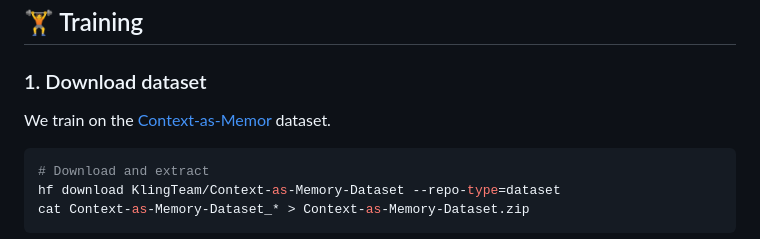
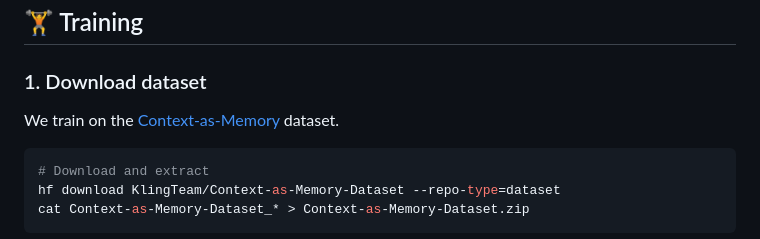
Before and after one commit to Metalicana/MemCam, a Markdown page: README.md, the part around the change. GitHub-like rendering.

Commit message:
Fix typo in dataset name in README.md

````diff
--- a/README.md
+++ b/README.md
@@ -94,7 +94,7 @@ python inference_memcam.py \
 
 ### 1. Download dataset
 
-We train on the [Context-as-Memor](https://huggingface.co/datasets/KlingTeam/Context-as-Memory-Dataset) dataset.
+We train on the [Context-as-Memory](https://huggingface.co/datasets/KlingTeam/Context-as-Memory-Dataset) dataset.
 ```bash
 # Download and extract
 hf download KlingTeam/Context-as-Memory-Dataset --repo-type=dataset
````
